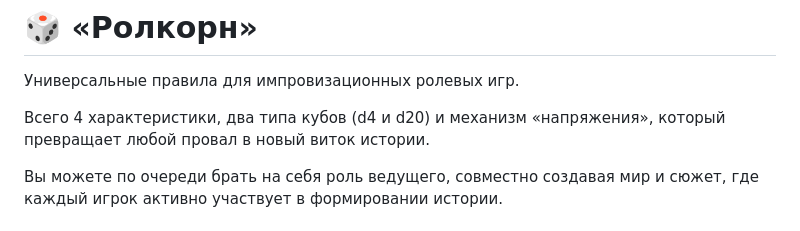
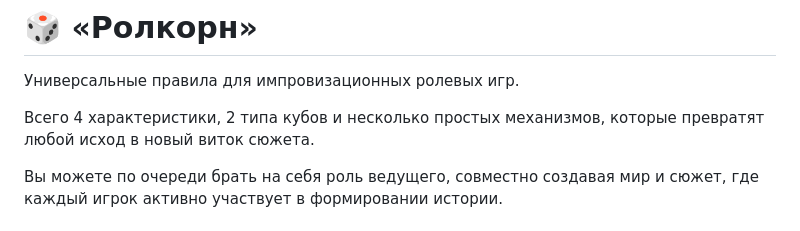
Before and after one commit to foxxoma/Rolkorn, a Markdown page: README.md, the part around the change. GitHub-like rendering.

```diff
--- a/README.md
+++ b/README.md
@@ -2,7 +2,7 @@
 
 Универсальные правила для импровизационных ролевых игр.
 
-Всего 4 характеристики, два типа кубов (d4 и d20) и механизм «напряжения», который превращает любой провал в новый виток истории.
+Всего 4 характеристики, 2 типа кубов и несколько простых механизмов, которые превратят любой исход в новый виток сюжета.
 
 Вы  можете по очереди брать на себя роль ведущего, совместно создавая мир и сюжет, где каждый игрок активно участвует в формировании истории.
 
```
